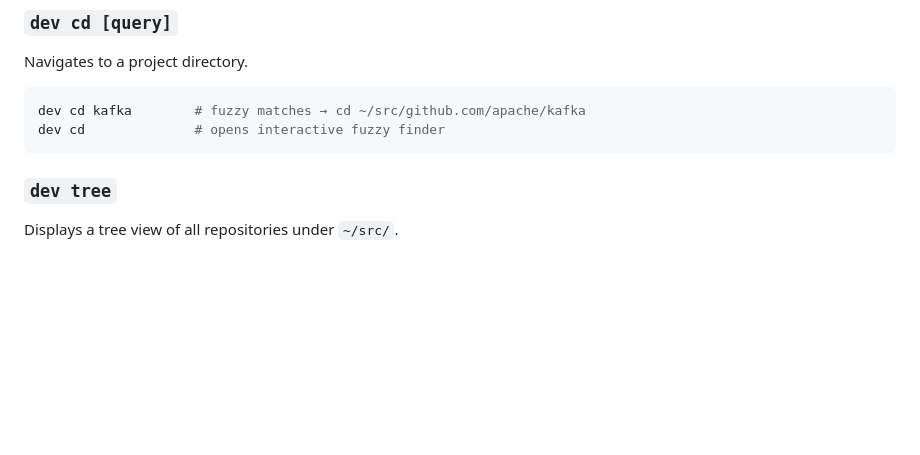
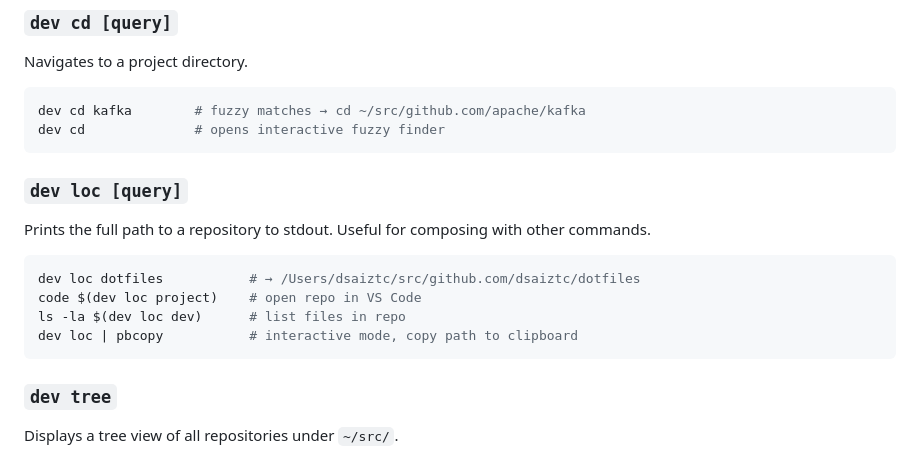
Before and after one commit to dsaiztc/dev, a Markdown page: README.md, the part around the change. GitHub-like rendering; blank space fills up the shorter version.

Commit message:
Document `dev loc` command in README

````diff
--- a/README.md
+++ b/README.md
@@ -77,6 +77,17 @@ Navigates to a project directory.
 ```bash
 dev cd kafka        # fuzzy matches → cd ~/src/github.com/apache/kafka
 dev cd              # opens interactive fuzzy finder
+```
+
+### `dev loc [query]`
+
+Prints the full path to a repository to stdout. Useful for composing with other commands.
+
+```bash
+dev loc dotfiles           # → /Users/dsaiztc/src/github.com/dsaiztc/dotfiles
+code $(dev loc project)    # open repo in VS Code
+ls -la $(dev loc dev)      # list files in repo
+dev loc | pbcopy           # interactive mode, copy path to clipboard
 ```
 
 ### `dev tree`
````
